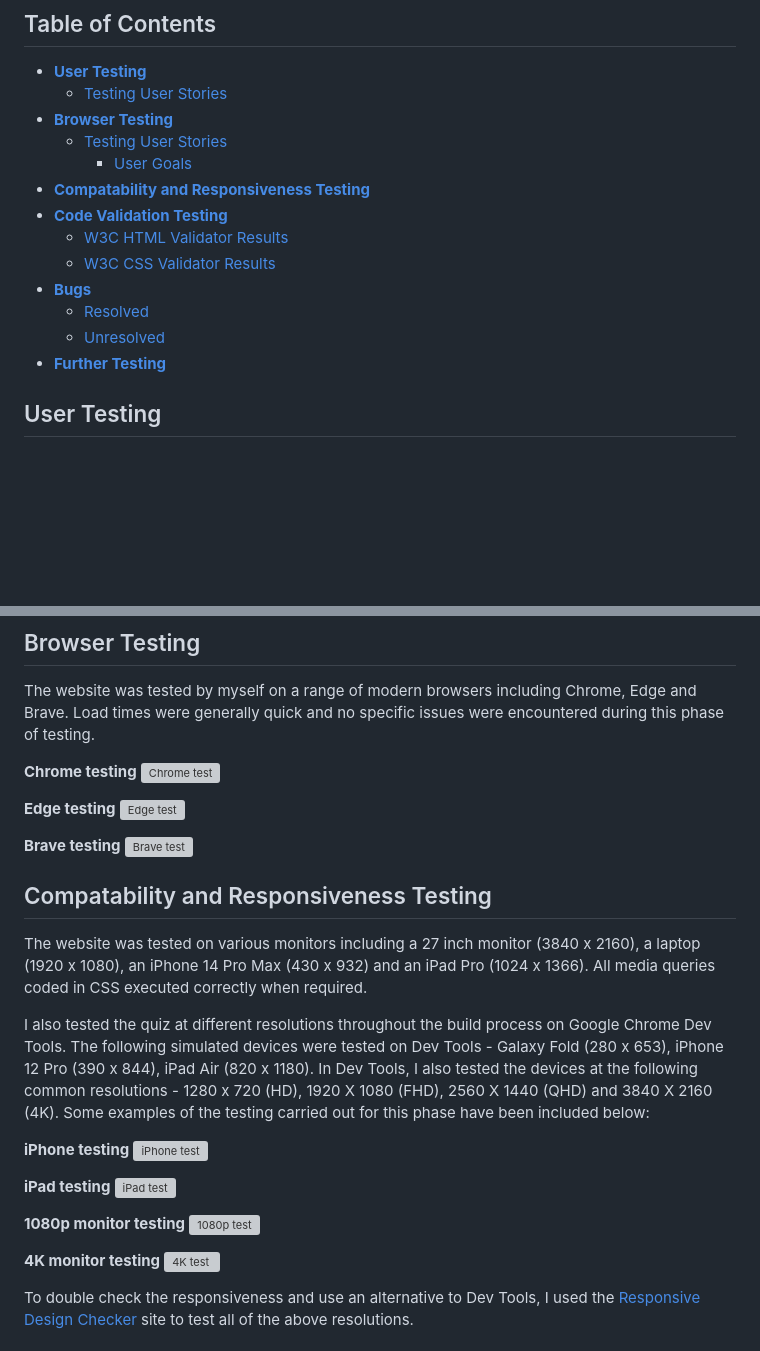
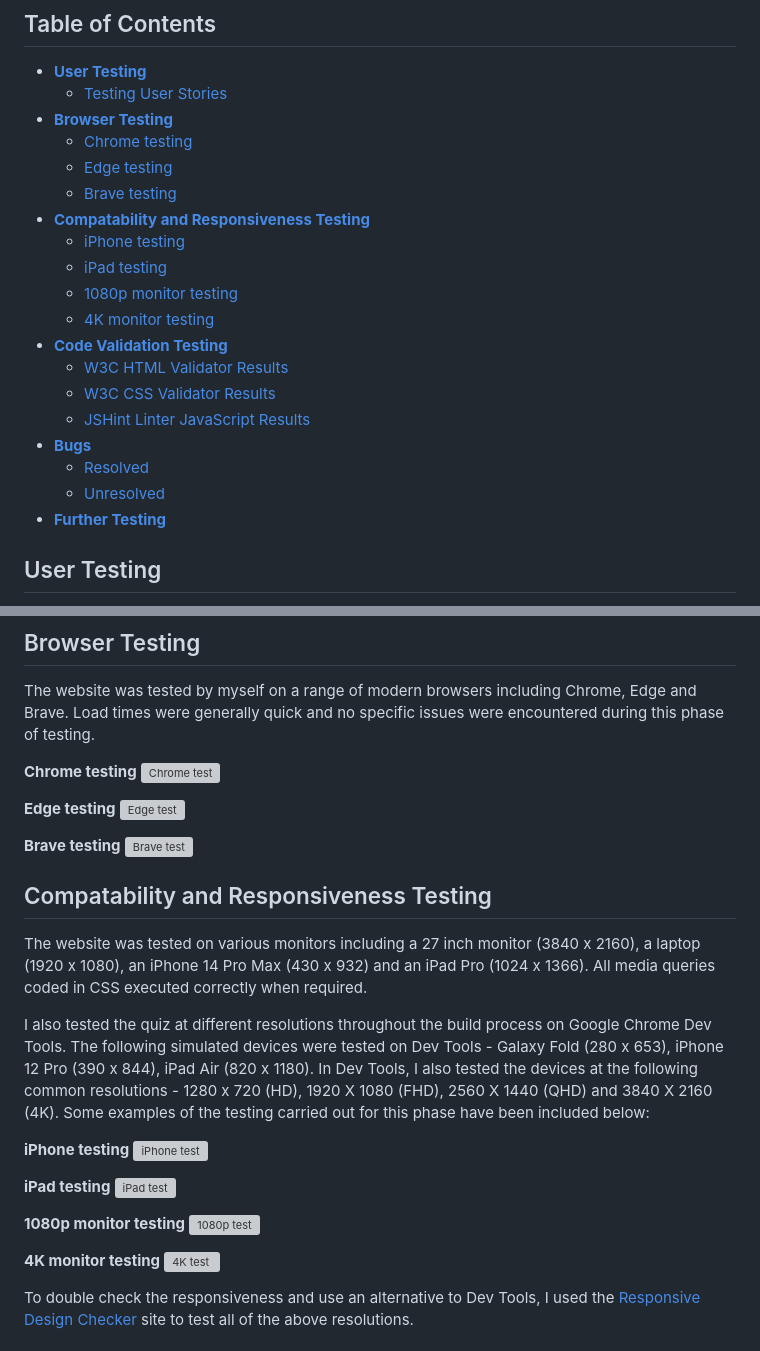
Before and after one commit to NickCMoore/xmas-food-quiz, a Markdown page: TESTING.md, 2 parts joined by grey strips. Drawn GitHub-style; blank space fills up the shorter version; grey boxes are pictures that could not be loaded.

Commit message:
Update table of contents for Testing file

```diff
--- a/TESTING.md
+++ b/TESTING.md
@@ -5,12 +5,18 @@
 * [**User Testing**](<#user-testing>)
     * [Testing User Stories](<#testing-user-stories>)
 * [**Browser Testing**](<#browser-testing>)
-    * [Testing User Stories](<#testing-user-stories>)
-         * [User Goals](<#user-goals>)
+    * [Chrome testing](<#chrome-testing>)
+    * [Edge testing](<#edge-testing>)
+    * [Brave testing](<#brave-testing>)
 * [**Compatability and Responsiveness Testing**](<#compatability-responsiveness-testing>)
+    * [iPhone testing](<#iPhone-testing>)
+    * [iPad testing](<#iPad-testing>)
+    * [1080p monitor testing](<#1080p-testing>)
+    * [4K monitor testing](<#4K-testing>)
 * [**Code Validation Testing**](<#code-validation-testing>)
     * [W3C HTML Validator Results](<#w3c-html-results>)
     * [W3C CSS Validator Results](<#w3c-css-results>)
+    * [JSHint Linter JavaScript Results](<#linter-results>)
 * [**Bugs**](<#bugs>)
     * [Resolved](<#resolved-bugs>)
     * [Unresolved](<#unresolved-bugs>)
@@ -35,13 +41,13 @@ I sent a deployed link to the quiz to many family members and friends who provid
 ## Browser Testing <a name="browser-testing"></a>
 The website was tested by myself on a range of modern browsers including Chrome, Edge and Brave. Load times were generally quick and no specific issues were encountered during this phase of testing.
 
-**Chrome testing**
+**Chrome testing** <a name="chrome-testing"></a>
 ![Chrome test](assets/Testing%20images/chrome_testing.png)
 
-**Edge testing**
+**Edge testing** <a name="edge-testing"></a>
 ![Edge test](assets/Testing%20images/edge_testing.png)
 
-**Brave testing**
+**Brave testing** <a name="brave-testing"></a>
 ![Brave test](assets/Testing%20images/brave_testing.png)
 
 ## Compatability and Responsiveness Testing <a name="compatability-responsiveness-testing"></a>
@@ -49,16 +55,16 @@ The website was tested on various monitors including a 27 inch monitor (3840 x 2
 
 I also tested the quiz at different resolutions throughout the build process on Google Chrome Dev Tools. The following simulated devices were tested on Dev Tools - Galaxy Fold (280 x 653), iPhone 12 Pro (390 x 844), iPad Air (820 x 1180). In Dev Tools, I also tested the devices at the following common resolutions - 1280 x 720 (HD), 1920 X 1080 (FHD), 2560 X 1440 (QHD) and 3840 X 2160 (4K). Some examples of the testing carried out for this phase have been included below:
 
-**iPhone testing**
+**iPhone testing** <a name="iPhone-testing"></a>
 ![iPhone test](assets/Testing%20images/iPhone%2014%20Pro%20Max%20test.png)
 
-**iPad testing**
+**iPad testing** <a name="iPad-testing"></a>
 ![iPad test](assets/Testing%20images/iPad%20Pro%20test.png)
 
-**1080p monitor testing**
+**1080p monitor testing** <a name="1080p-testing"></a>
 ![1080p test](assets/Testing%20images/1080p%20test.png)
 
-**4K monitor testing**
+**4K monitor testing** <a name="4K-testing"></a>
 ![4K test](assets/Testing%20images/4k%20test.png)
 
 To double check the responsiveness and use an alternative to Dev Tools, I used the [Responsive Design Checker](https://www.responsivedesignchecker.com/) site to test all of the above resolutions.
```
Also changed, not shown: other parts of TESTING.md (+3 -3 lines).
